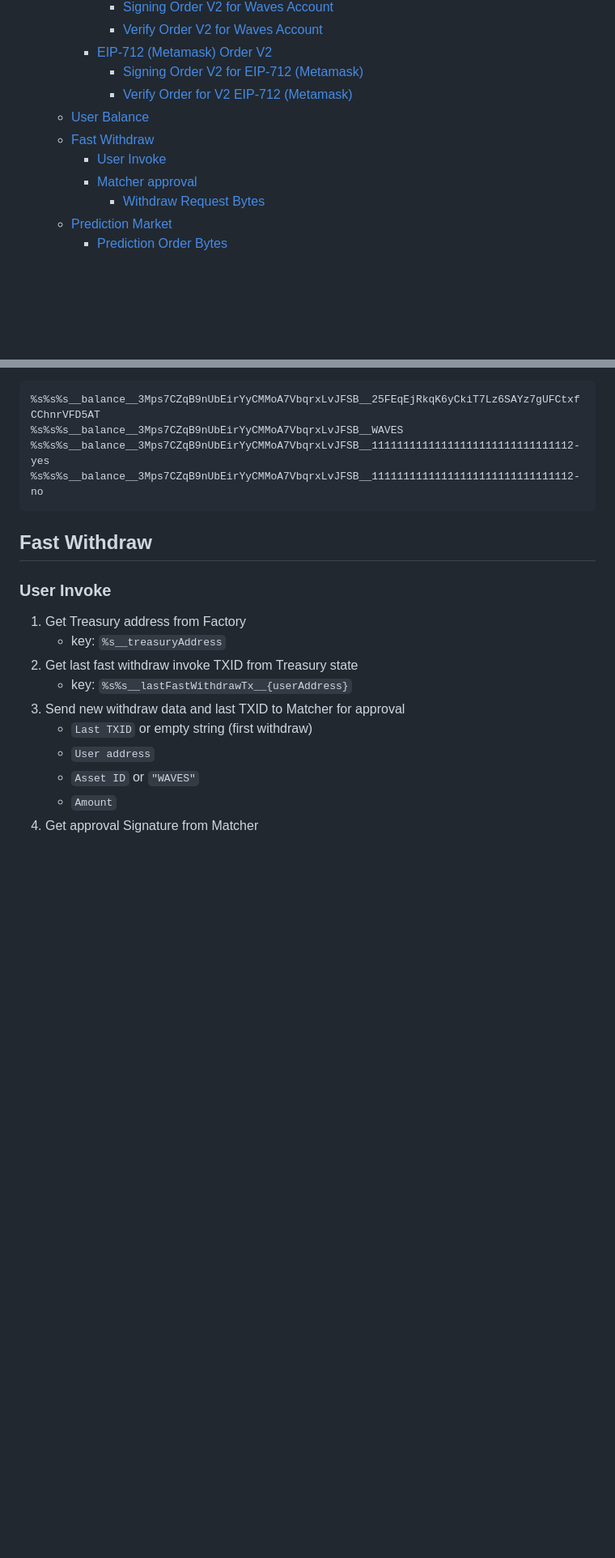
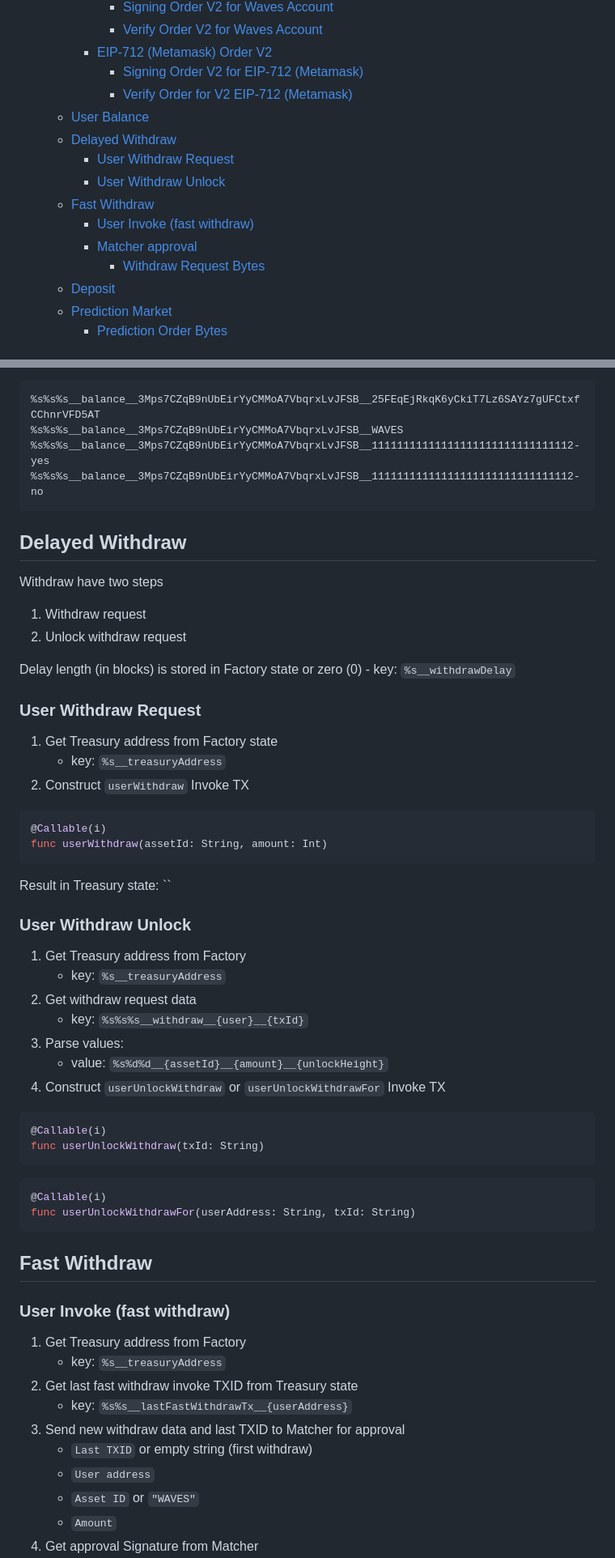
Before and after one commit to bra1nsurfer/matcher-dapp, a Markdown page: README.md, 2 parts joined by grey strips. Shown: that part at 81% size. Drawn GitHub-style; blank space fills up the shorter version.

Commit message:
Added `user withdraw` and `deposit`

````diff
--- a/README.md
+++ b/README.md
@@ -26,10 +26,14 @@
       - [Signing Order V2 for EIP-712 (Metamask)](#signing-order-v2-for-eip-712-metamask)
       - [Verify Order for V2 EIP-712 (Metamask)](#verify-order-for-v2-eip-712-metamask)
   - [User Balance](#user-balance)
+  - [Delayed Withdraw](#delayed-withdraw)
+    - [User Withdraw Request](#user-withdraw-request)
+    - [User Withdraw Unlock](#user-withdraw-unlock)
   - [Fast Withdraw](#fast-withdraw)
-    - [User Invoke](#user-invoke)
+    - [User Invoke (fast withdraw)](#user-invoke-fast-withdraw)
     - [Matcher approval](#matcher-approval)
       - [Withdraw Request Bytes](#withdraw-request-bytes)
+  - [Deposit](#deposit)
   - [Prediction Market](#prediction-market)
     - [Prediction Order Bytes](#prediction-order-bytes)
 
@@ -510,9 +514,52 @@ User Balance Example:
 %s%s%s__balance__3Mps7CZqB9nUbEirYyCMMoA7VbqrxLvJFSB__11111111111111111111111111111112-no
 ```
 
+## Delayed Withdraw
+
+Withdraw have two steps
+
+1. Withdraw request
+1. Unlock withdraw request
+
+Delay length (in blocks) is stored in Factory state or zero (0)
+    - key: `%s__withdrawDelay`
+
+### User Withdraw Request
+
+1. Get Treasury address from Factory state
+    - key: `%s__treasuryAddress`
+1. Construct `userWithdraw` Invoke TX
+
+```js
+@Callable(i)
+func userWithdraw(assetId: String, amount: Int)
+```
+
+Result in Treasury state: ``
+
+### User Withdraw Unlock
+
+1. Get Treasury address from Factory
+    - key: `%s__treasuryAddress`
+1. Get withdraw request data
+    - key: `%s%s%s__withdraw__{user}__{txId}`
+1. Parse values:
+    - value: `%s%d%d__{assetId}__{amount}__{unlockHeight}`
+1. Construct `userUnlockWithdraw` or `userUnlockWithdrawFor` Invoke TX
+
+```js
+@Callable(i)
+func userUnlockWithdraw(txId: String)
+```
+
+```js
+@Callable(i)
+func userUnlockWithdrawFor(userAddress: String, txId: String)
+```
+
 ## Fast Withdraw
 
-### User Invoke
+### User Invoke (fast withdraw)
 
 1. Get Treasury address from Factory
     - key: `%s__treasuryAddress`
````
Also changed, not shown: other parts of README.md (+24 -0 lines).
